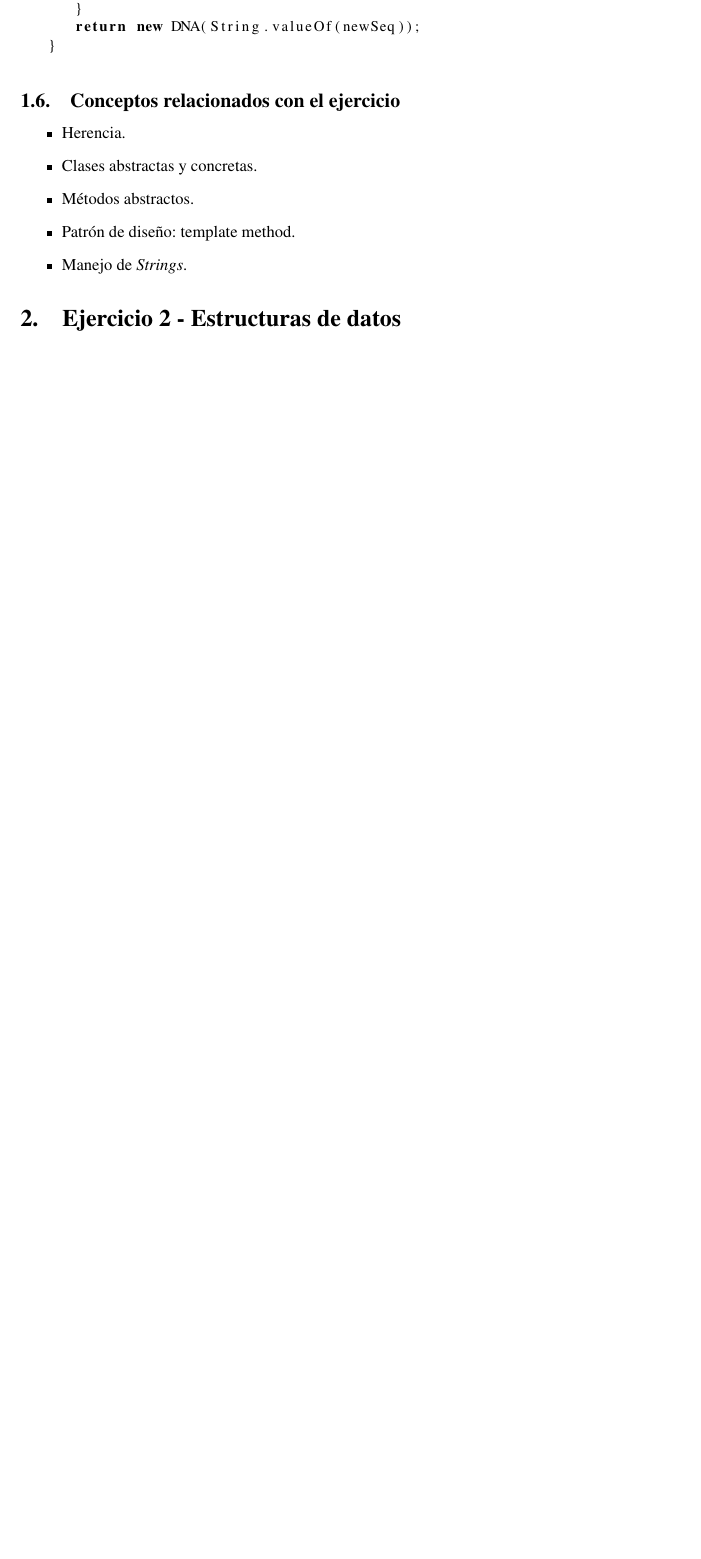
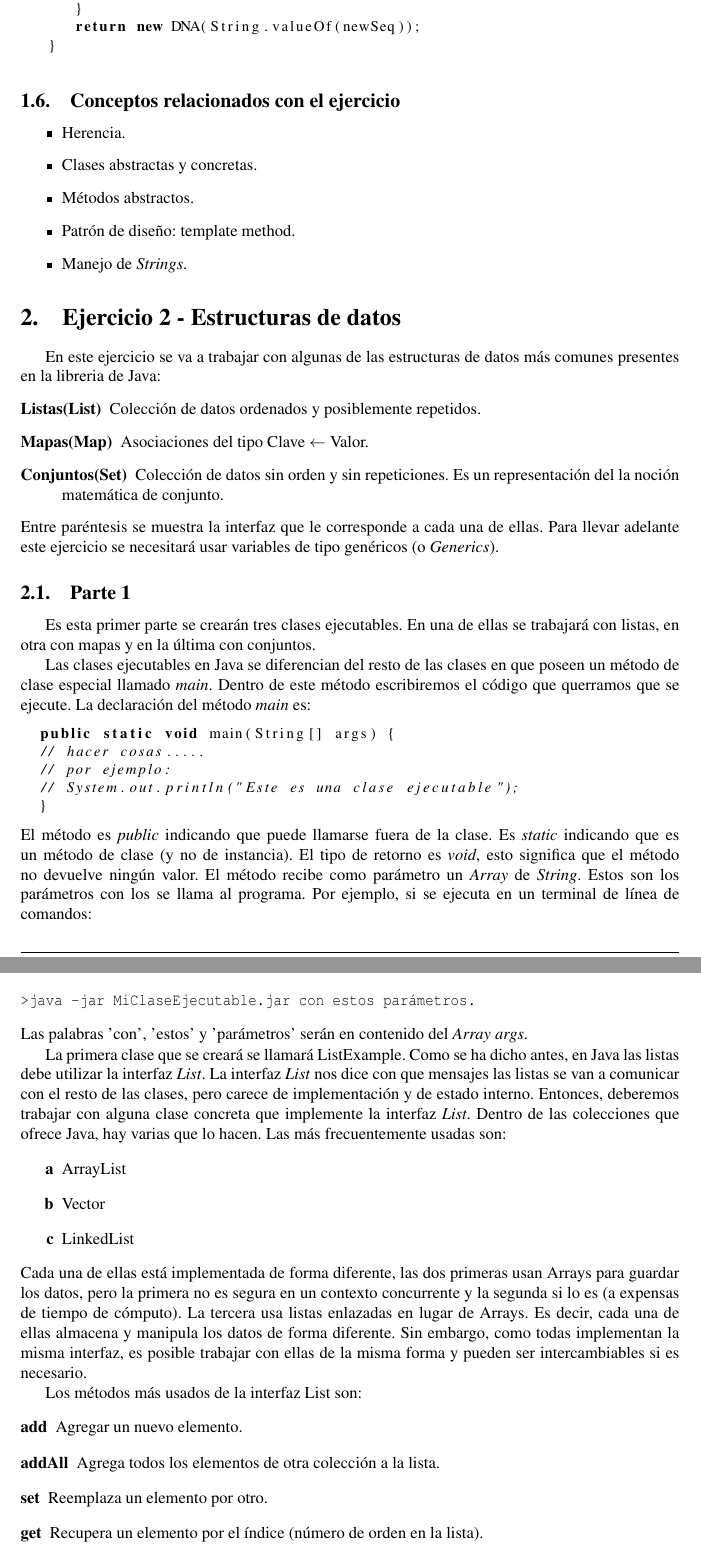
Before and after one commit to javieriserte/java-course-guides, a LaTeX document (FilCourseGuides/src/document.tex): part of page 3 of 3 before the commit and two parts of pages 3 and 4 of 5 after it, the two joined at a grey line, cut so that both start at the same text, the shorter picture padded with empty space. Compiled offline with pdfLaTeX; the source files are stored in an older character set and shown here as Unicode.

Commit message:
Edition exercise two

```diff
--- a/FilCourseGuides/src/document.tex
+++ b/FilCourseGuides/src/document.tex
@@ -245,4 +245,52 @@ públicos (\textit{public}) y los demás métodos protejidos (\textit{protected}
 \end{itemize}
 
 \section{Ejercicio 2 - Estructuras de datos}
+En este ejercicio se va a trabajar con algunas de las estructuras de datos más comunes
+presentes en la libreria de Java:
+\begin{description}
+	\item[Listas(List)]   Colección de datos ordenados y posiblemente repetidos.
+	\item[Mapas(Map)]     Asociaciones del tipo Clave $\leftarrow$ Valor.
+	\item[Conjuntos(Set)] Colección de datos sin orden y sin repeticiones. Es un representación
+	                      del la noción matemática de conjunto.
+\end{enumerate}
+Entre paréntesis se muestra la interfaz que le corresponde a cada una de ellas.
+Para llevar adelante este ejercicio se necesitará usar variables de tipo genéricos (o \textit{Generics}).
+\subsection{Parte 1}
+Es esta primer parte se crearán tres clases ejecutables. En una de ellas se trabajará con listas, en otra con mapas y en la última con conjuntos.
 
+Las clases ejecutables en Java se diferencian del resto de las clases en que poseen un método de clase
+especial llamado \textit{main}. Dentro de este método escribiremos el código que querramos que se ejecute.
+La declaración del método \textit{main} es:
+\begin{lstlisting}
+  public static void main(String[] args) {
+  // hacer cosas.....
+  // por ejemplo:
+  // System.out.println("Este es una clase ejecutable");
+  }
+\end{lstlisting}
+El método es \textit{public} indicando que puede llamarse fuera de la clase. Es \textit{static} indicando que
+es un método de clase (y no de instancia). El tipo de retorno es \textit{void}, esto significa que el método no devuelve ningún valor. El método recibe como parámetro un \textit{Array} de \textit{String}. Estos son los parámetros con los se llama al programa. Por ejemplo, si se ejecuta en un terminal de línea de comandos:
+\begin{verbatim}
+>java -jar MiClaseEjecutable.jar con estos parámetros.
+\end{verbatim}
+Las palabras 'con', 'estos' y 'parámetros' serán en contenido del \textit{Array} \textit{args}.
+
+La primera clase que se creará se llamará ListExample. Como se ha dicho antes, en Java las listas debe
+utilizar la interfaz \textit{List}. La interfaz \textit{List} nos dice con que mensajes las listas se van a
+comunicar con el resto de las clases, pero carece de implementación y de estado interno. Entonces, deberemos
+trabajar con alguna clase concreta que implemente la interfaz \textit{List}. Dentro de las colecciones que
+ofrece Java, hay varias que lo hacen. Las más frecuentemente usadas son:
+\begin{enumerate}
+	\item ArrayList
+	\item Vector
+	\item LinkedList
+\end{enumerate}
+Cada una de ellas está implementada de forma diferente, las dos primeras usan Arrays para guardar los datos, pero la primera no es segura en un contexto concurrente y la segunda si lo es (a expensas de tiempo de cómputo). La tercera usa listas enlazadas en lugar de Arrays. Es decir, cada una de ellas almacena y manipula los datos de forma diferente. Sin embargo, como todas implementan la misma interfaz, es posible trabajar con ellas de la misma forma y pueden ser intercambiables si es necesario.
+
+Los métodos más usados de la interfaz List son:
+\begin{description}
+	\item[add] Agregar un nuevo elemento.
+	\item[addAll] Agrega todos los elementos de otra colección a la lista.
+	\item[set] Reemplaza un elemento por otro.
+  \item[get] Recupera un elemento por el índice (número de orden en la lista).
+  \item[contains] Busca si un valor se encuentra en la lista.
```
Also changed, not shown: FilCourseGuides/src/document.tex (43 more changed lines).
